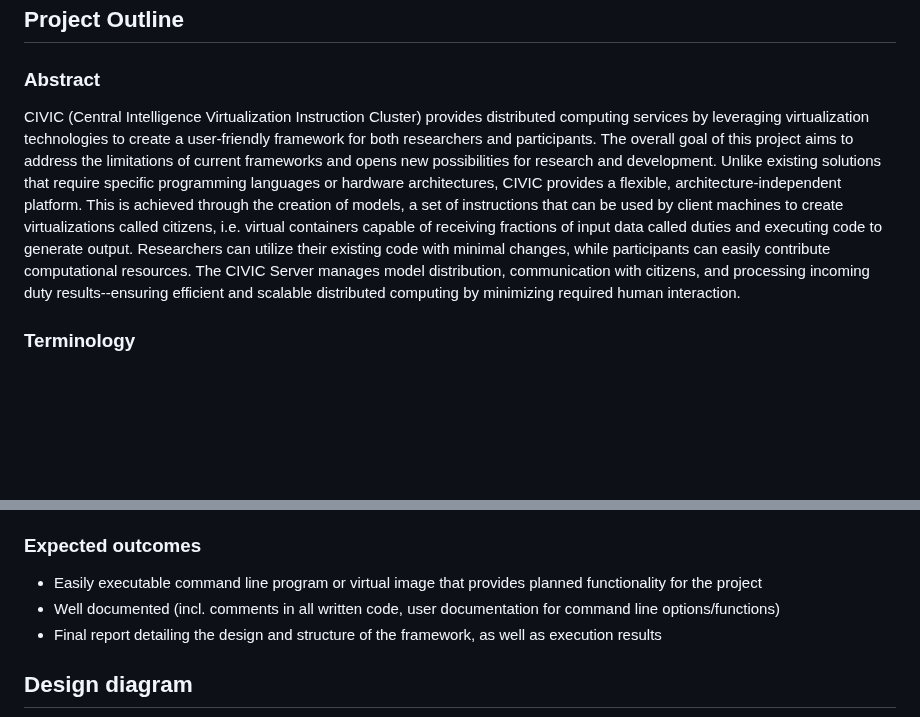
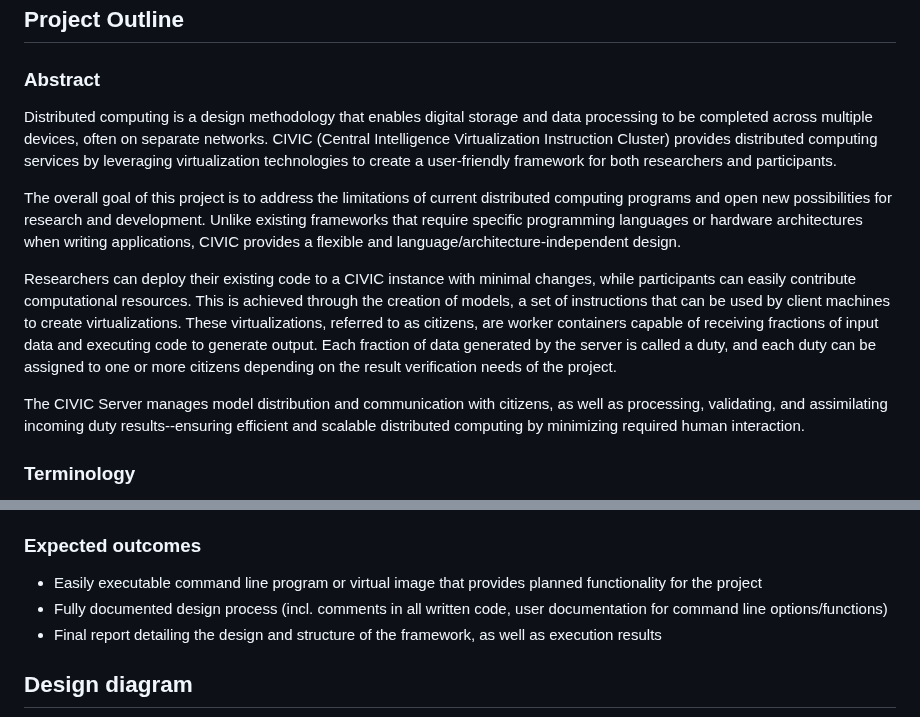
Before and after one commit to jack-margeson/civic, a Markdown page: README.md, 2 parts joined by grey strips. Rendered like a GitHub page; blank space fills up the shorter version.

Commit message:
Revised project abstract

```diff
--- a/README.md
+++ b/README.md
@@ -70,7 +70,13 @@ There is no user-friendly distributed computing framework that incorporates virt
 
 ### Abstract
 
-CIVIC (Central Intelligence Virtualization Instruction Cluster) provides distributed computing services by leveraging virtualization technologies to create a user-friendly framework for both researchers and participants. The overall goal of this project aims to address the limitations of current frameworks and opens new possibilities for research and development. Unlike existing solutions that require specific programming languages or hardware architectures, CIVIC provides a flexible, architecture-independent platform. This is achieved through the creation of models, a set of instructions that can be used by client machines to create virtualizations called citizens, i.e. virtual containers capable of receiving fractions of input data called duties and executing code to generate output. Researchers can utilize their existing code with minimal changes, while participants can easily contribute computational resources. The CIVIC Server manages model distribution, communication with citizens, and processing incoming duty results--ensuring efficient and scalable distributed computing by minimizing required human interaction.
+Distributed computing is a design methodology that enables digital storage and data processing to be completed across multiple devices, often on separate networks. CIVIC (Central Intelligence Virtualization Instruction Cluster) provides distributed computing services by leveraging virtualization technologies to create a user-friendly framework for both researchers and participants.
+
+The overall goal of this project is to address the limitations of current distributed computing programs and open new possibilities for research and development. Unlike existing frameworks that require specific programming languages or hardware architectures when writing applications, CIVIC provides a flexible and language/architecture-independent design.
+
+Researchers can deploy their existing code to a CIVIC instance with minimal changes, while participants can easily contribute computational resources. This is achieved through the creation of models, a set of instructions that can be used by client machines to create virtualizations. These virtualizations, referred to as citizens, are worker containers capable of receiving fractions of input data and executing code to generate output. Each fraction of data generated by the server is called a duty, and each duty can be assigned to one or more citizens depending on the result verification needs of the project.
+
+The CIVIC Server manages model distribution and communication with citizens, as well as processing, validating, and assimilating incoming duty results--ensuring efficient and scalable distributed computing by minimizing required human interaction.
 
 ### Terminology
 
@@ -107,7 +113,7 @@ CIVIC (Central Intelligence Virtualization Instruction Cluster) provides distrib
 ### Expected outcomes
 
 - Easily executable command line program or virtual image that provides planned functionality for the project
-- Well documented (incl. comments in all written code, user documentation for command line options/functions)
+- Fully documented design process (incl. comments in all written code, user documentation for command line options/functions)
 - Final report detailing the design and structure of the framework, as well as execution results
 
 ## Design diagram
```
